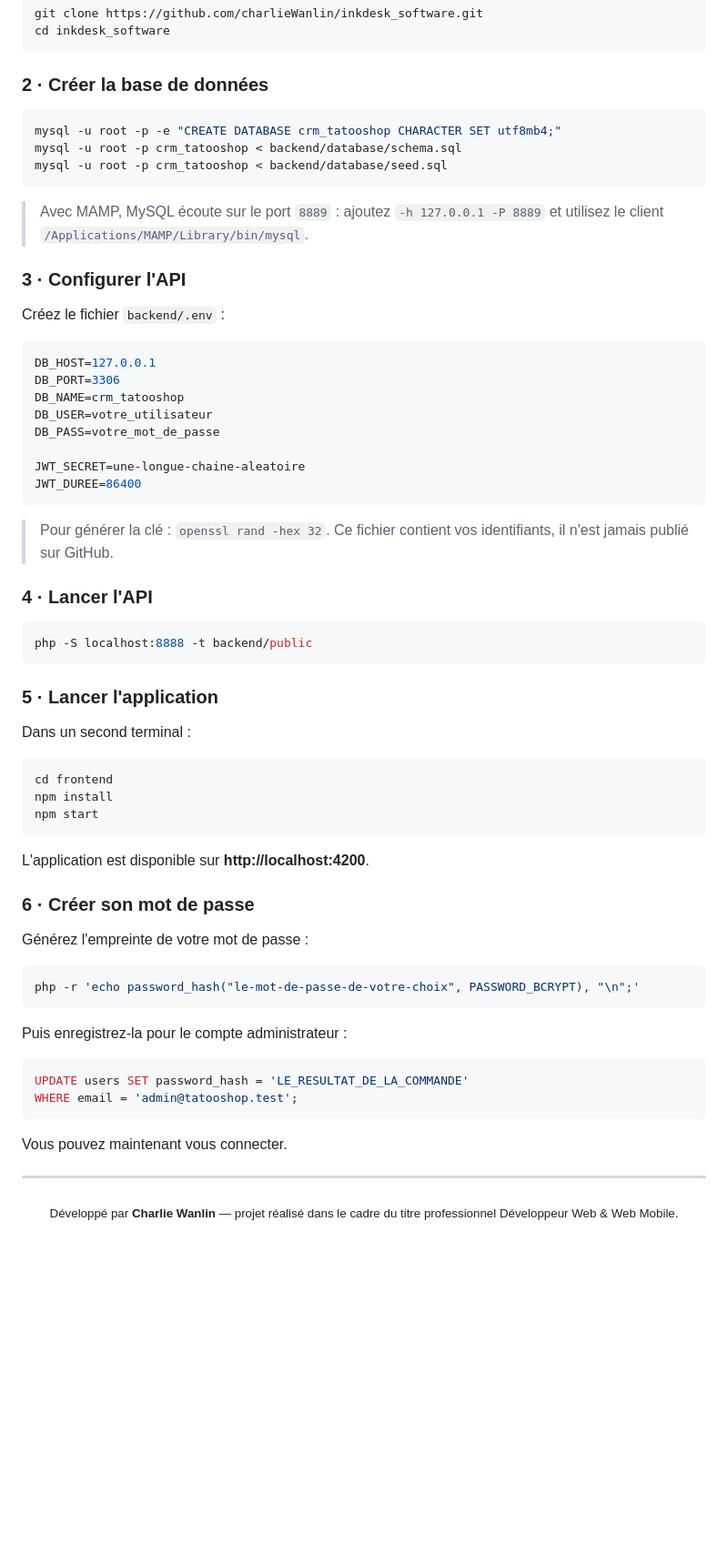
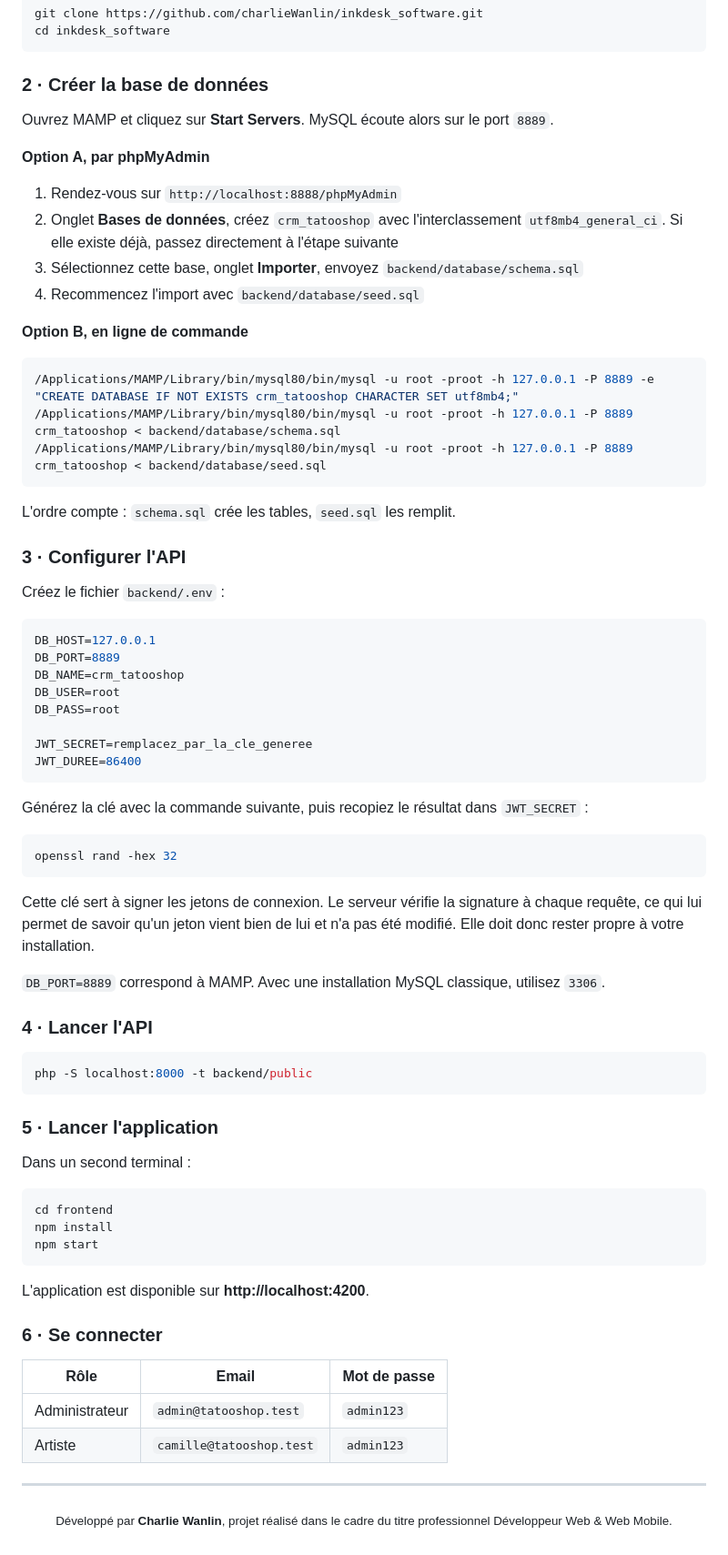
Before and after one commit to charlieWanlin/InkDeskCRM, a Markdown page: README.md, the part around the change printed below. Shown: that part at 91% size. Rendered like a GitHub page; blank space fills up the shorter version.

````diff
--- a/README.md
+++ b/README.md
@@ -60,14 +55,24 @@ cd inkdesk_software
 
 ### 2 · Créer la base de données
 
+Ouvrez MAMP et cliquez sur **Start Servers**. MySQL écoute alors sur le port `8889`.
+
+**Option A, par phpMyAdmin**
+
+1. Rendez-vous sur `http://localhost:8888/phpMyAdmin`
+2. Onglet **Bases de données**, créez `crm_tatooshop` avec l'interclassement `utf8mb4_general_ci`. Si elle existe déjà, passez directement à l'étape suivante
+3. Sélectionnez cette base, onglet **Importer**, envoyez `backend/database/schema.sql`
+4. Recommencez l'import avec `backend/database/seed.sql`
+
+**Option B, en ligne de commande**
+
 ```bash
-mysql -u root -p -e "CREATE DATABASE crm_tatooshop CHARACTER SET utf8mb4;"
-mysql -u root -p crm_tatooshop < backend/database/schema.sql
-mysql -u root -p crm_tatooshop < backend/database/seed.sql
+/Applications/MAMP/Library/bin/mysql80/bin/mysql -u root -proot -h 127.0.0.1 -P 8889 -e "CREATE DATABASE IF NOT EXISTS crm_tatooshop CHARACTER SET utf8mb4;"
+/Applications/MAMP/Library/bin/mysql80/bin/mysql -u root -proot -h 127.0.0.1 -P 8889 crm_tatooshop < backend/database/schema.sql
+/Applications/MAMP/Library/bin/mysql80/bin/mysql -u root -proot -h 127.0.0.1 -P 8889 crm_tatooshop < backend/database/seed.sql
 ```
 
-> Avec MAMP, MySQL écoute sur le port `8889` : ajoutez `-h 127.0.0.1 -P 8889`
-> et utilisez le client `/Applications/MAMP/Library/bin/mysql`.
+L'ordre compte : `schema.sql` crée les tables, `seed.sql` les remplit.
 
 ### 3 · Configurer l'API
 
@@ -75,22 +80,29 @@ Créez le fichier `backend/.env` :
 
 ```ini
 DB_HOST=127.0.0.1
-DB_PORT=3306
+DB_PORT=8889
 DB_NAME=crm_tatooshop
-DB_USER=votre_utilisateur
-DB_PASS=votre_mot_de_passe
+DB_USER=root
+DB_PASS=root
 
-JWT_SECRET=une-longue-chaine-aleatoire
+JWT_SECRET=remplacez_par_la_cle_generee
 JWT_DUREE=86400
 ```
 
-> Pour générer la clé : `openssl rand -hex 32`.
-> Ce fichier contient vos identifiants, il n'est jamais publié sur GitHub.
+Générez la clé avec la commande suivante, puis recopiez le résultat dans `JWT_SECRET` :
+
+```bash
+openssl rand -hex 32
+```
+
+Cette clé sert à signer les jetons de connexion. Le serveur vérifie la signature à chaque requête, ce qui lui permet de savoir qu'un jeton vient bien de lui et n'a pas été modifié. Elle doit donc rester propre à votre installation.
+
+`DB_PORT=8889` correspond à MAMP. Avec une installation MySQL classique, utilisez `3306`.
 
 ### 4 · Lancer l'API
 
 ```bash
-php -S localhost:8888 -t backend/public
+php -S localhost:8000 -t backend/public
 ```
 
 ### 5 · Lancer l'application
@@ -105,28 +117,18 @@ npm start
 
 L'application est disponible sur **http://localhost:4200**.
 
-### 6 · Créer son mot de passe
+### 6 · Se connecter
 
-Générez l'empreinte de votre mot de passe :
-
-```bash
-php -r 'echo password_hash("le-mot-de-passe-de-votre-choix", PASSWORD_BCRYPT), "\n";'
-```
-
-Puis enregistrez-la pour le compte administrateur :
-
-```sql
-UPDATE users SET password_hash = 'LE_RESULTAT_DE_LA_COMMANDE'
-WHERE email = 'admin@tatooshop.test';
-```
-
-Vous pouvez maintenant vous connecter.
+| Rôle | Email | Mot de passe |
+|------|-------|--------------|
+| Administrateur | `admin@tatooshop.test` | `admin123` |
+| Artiste | `camille@tatooshop.test` | `admin123` |
 
 ---
 
 <p align="center">
   <sub>
-    Développé par <strong>Charlie Wanlin</strong> — projet réalisé dans le cadre du titre
+    Développé par <strong>Charlie Wanlin</strong>, projet réalisé dans le cadre du titre
     professionnel Développeur Web &amp; Web Mobile.
   </sub>
 </p>
````
Also changed, not shown: other parts of README.md (+19 -24 lines), docs/screenshots/dashboard.png (added), docs/screenshots/flashs.png (added).
